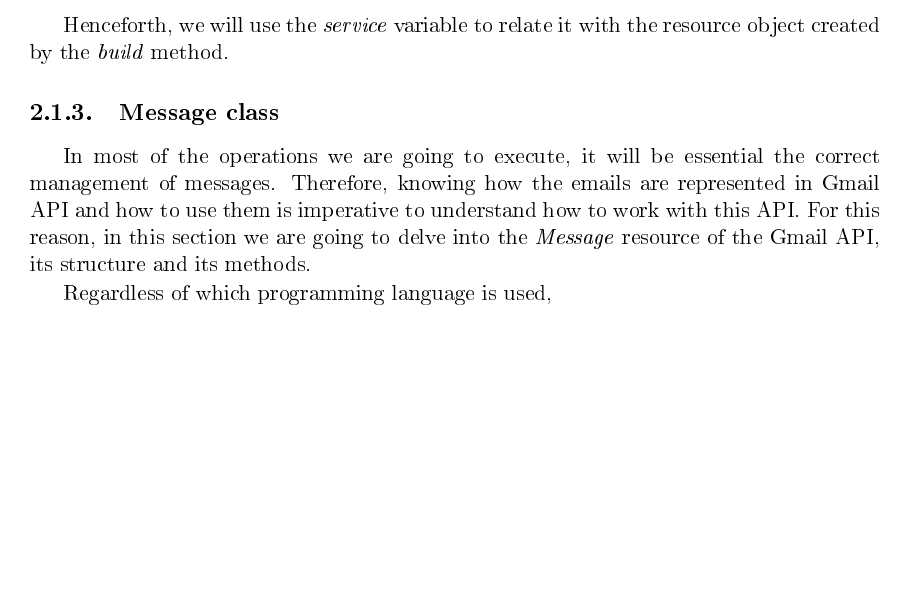
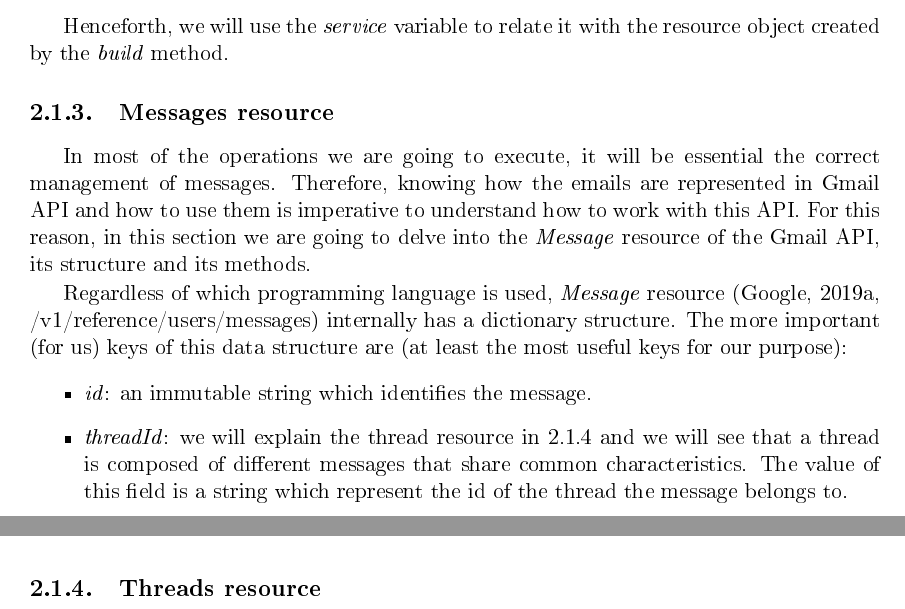
Before and after one commit to NILGroup/TFG-1920-CarlosMoreno, a LaTeX book (Memoria/TFMTeXiS.tex, which reads Memoria/Capitulos/EstadoDeLaCuestion.tex): part of page 24 of 36 before the commit and two parts of pages 24 and 25 of 38 after it, the two joined at a grey line, cut so that both start at the same text, the shorter picture padded with empty space. The pictures show the PDF file Memoria/TFMTeXiS.pdf that the author committed with the source.

Commit message:
Recurso de mensaje

```diff
--- a/Memoria/Capitulos/EstadoDeLaCuestion.tex
+++ b/Memoria/Capitulos/EstadoDeLaCuestion.tex
@@ -98,7 +98,13 @@ service = build('gmail', 'v1', credentials = authInst.get_credentials())
 
 Henceforth, we will use the \textit{service} variable to relate it with the resource object created by the \textit{build} method.
 
-\subsection{Message class}
+\subsection{Messages resource}
 In most of the operations we are going to execute, it will be essential the correct management of messages. Therefore, knowing how the emails are represented in Gmail API and how to use them is imperative to understand how to work with this API. For this reason, in this section we are going to delve into the \textit{Message} resource of the Gmail API, its structure and its methods.
 
-Regardless of which programming language is used,
+Regardless of which programming language is used, \textit{Message} resource \citep[/v1/reference/users/messages]{gmailAPI} internally has a dictionary structure. The more important (for us) keys of this data structure are (at least the most useful keys for our purpose):
+\begin{itemize}
+	\item\textit{id}: an immutable string which identifies the message.
+	\item\textit{threadId}: we will explain the thread resource in \ref{ssect:threads} and we will see that a thread is composed of different messages that share common characteristics. The value of this field is a string which represent the id of the thread the message belongs to.
+\end{itemize}
+
+\subsection{Threads resource}\label{ssect:threads}
```
Also changed, not shown: Memoria/TFMTeXiS.pdf.
